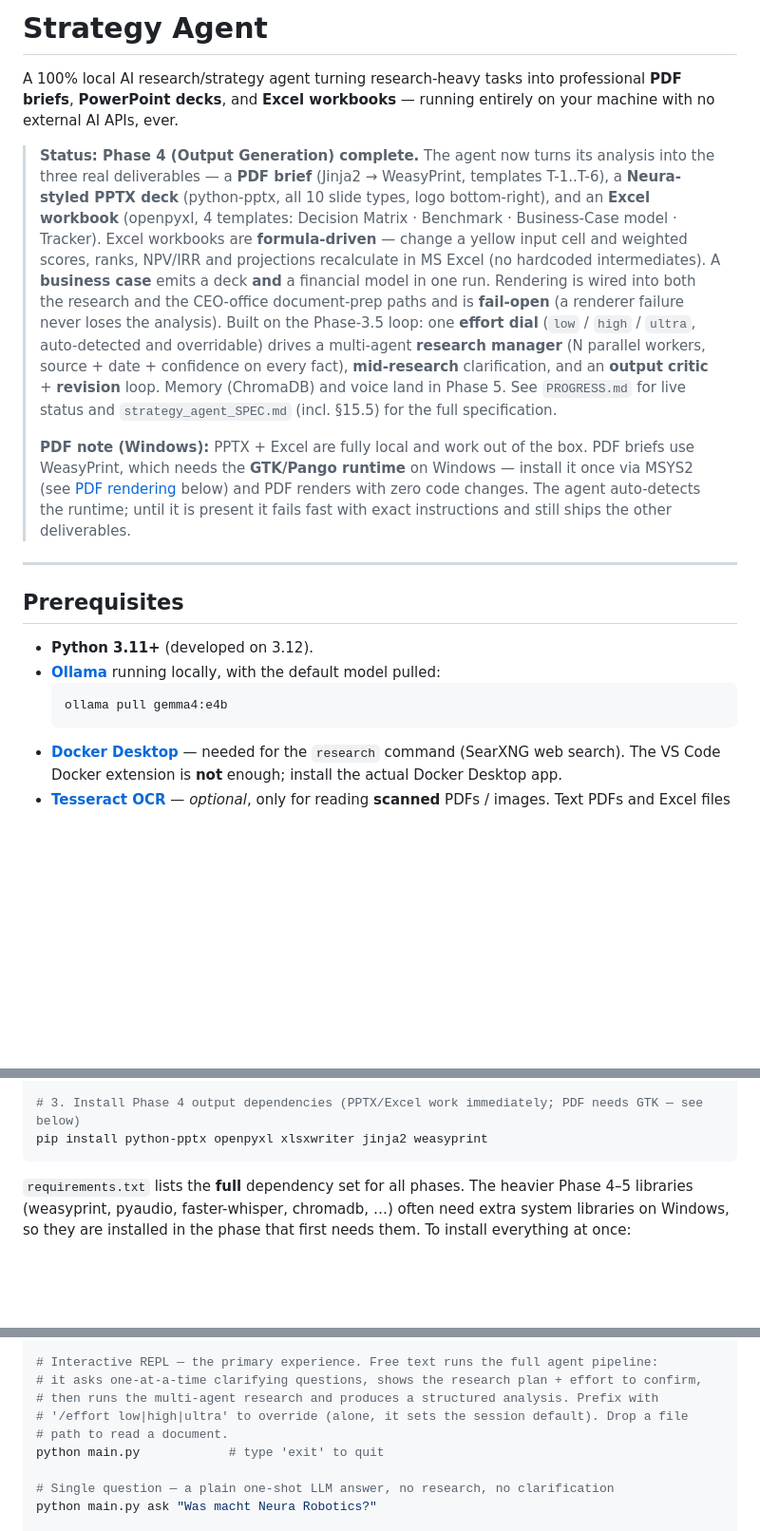
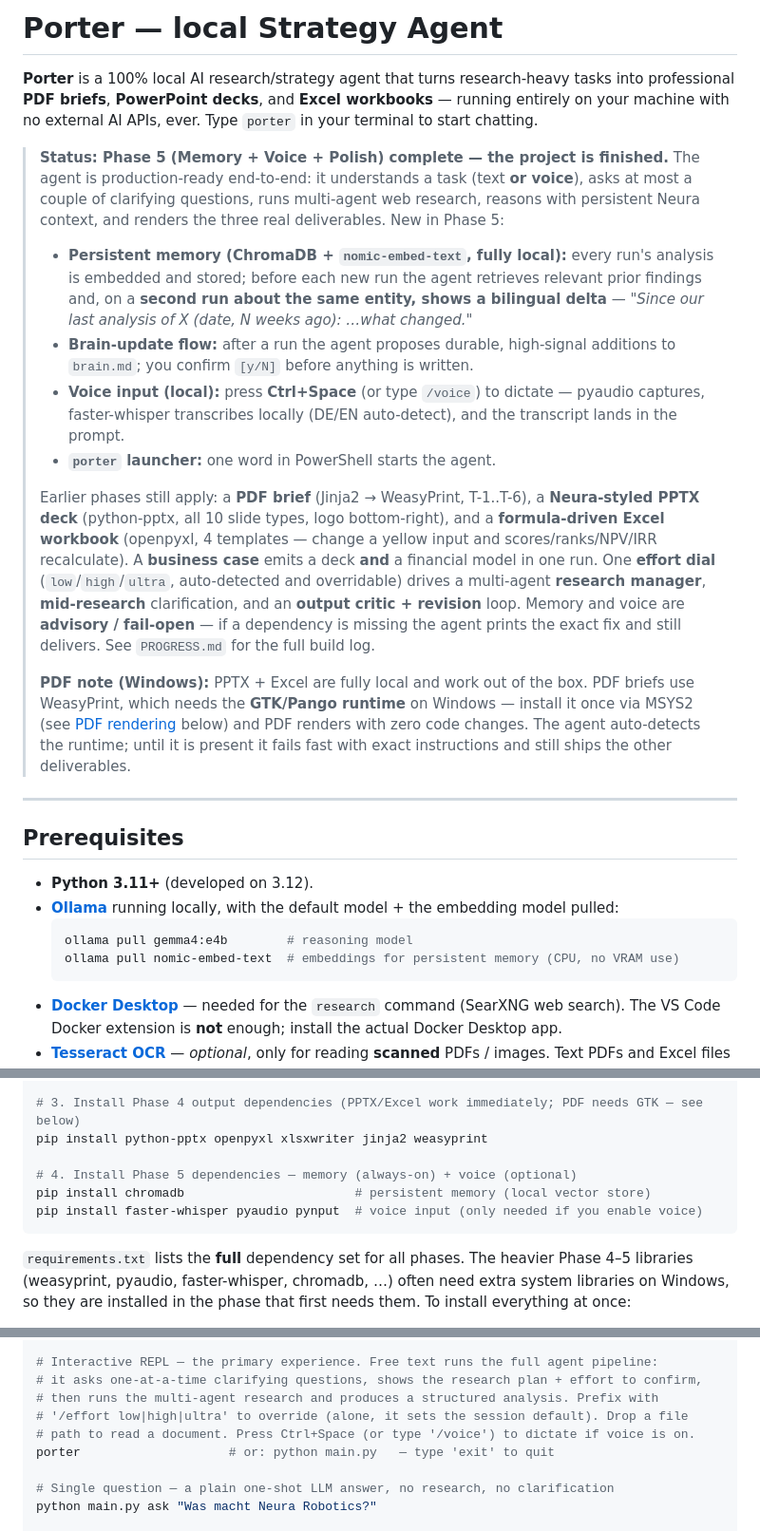
Before and after one commit to MattisEngelhardt/Porter-Local-Strategy-Agent, a Markdown page: README.md, 3 parts joined by grey strips. Shown at 95% size. Rendered like a GitHub page; blank space fills up the shorter version.

````diff
--- a/README.md
+++ b/README.md
@@ -1,22 +1,31 @@
-# Strategy Agent
+# Porter — local Strategy Agent
 
-A 100% local AI research/strategy agent turning research-heavy tasks into professional
-**PDF briefs**, **PowerPoint decks**, and **Excel workbooks** — running entirely on your
-machine with no external AI APIs, ever.
+**Porter** is a 100% local AI research/strategy agent that turns research-heavy tasks into
+professional **PDF briefs**, **PowerPoint decks**, and **Excel workbooks** — running entirely on
+your machine with no external AI APIs, ever. Type `porter` in your terminal to start chatting.
 
-> **Status: Phase 4 (Output Generation) complete.** The agent now turns its analysis into the
-> three real deliverables — a **PDF brief** (Jinja2 → WeasyPrint, templates T-1..T-6), a
-> **Neura-styled PPTX deck** (python-pptx, all 10 slide types, logo bottom-right), and an **Excel
-> workbook** (openpyxl, 4 templates: Decision Matrix · Benchmark · Business-Case model · Tracker).
-> Excel workbooks are **formula-driven** — change a yellow input cell and weighted scores, ranks,
-> NPV/IRR and projections recalculate in MS Excel (no hardcoded intermediates). A **business case**
-> emits a deck **and** a financial model in one run. Rendering is wired into both the research and
-> the CEO-office document-prep paths and is **fail-open** (a renderer failure never loses the
-> analysis). Built on the Phase-3.5 loop: one **effort dial** (`low` / `high` / `ultra`,
-> auto-detected and overridable) drives a multi-agent **research manager** (N parallel workers,
-> source + date + confidence on every fact), **mid-research** clarification, and an **output
-> critic** + **revision** loop. Memory (ChromaDB) and voice land in Phase 5. See `PROGRESS.md` for
-> live status and `strategy_agent_SPEC.md` (incl. §15.5) for the full specification.
+> **Status: Phase 5 (Memory + Voice + Polish) complete — the project is finished.** The agent is
+> production-ready end-to-end: it understands a task (text **or voice**), asks at most a couple of
+> clarifying questions, runs multi-agent web research, reasons with persistent Neura context, and
+> renders the three real deliverables. New in Phase 5:
+> - **Persistent memory (ChromaDB + `nomic-embed-text`, fully local):** every run's analysis is
+>   embedded and stored; before each new run the agent retrieves relevant prior findings and, on a
+>   **second run about the same entity, shows a bilingual delta** — *"Since our last analysis of X
+>   (date, N weeks ago): …what changed."*
+> - **Brain-update flow:** after a run the agent proposes durable, high-signal additions to
+>   `brain.md`; you confirm `[y/N]` before anything is written.
+> - **Voice input (local):** press **Ctrl+Space** (or type `/voice`) to dictate — pyaudio captures,
+>   faster-whisper transcribes locally (DE/EN auto-detect), and the transcript lands in the prompt.
+> - **`porter` launcher:** one word in PowerShell starts the agent.
+>
+> Earlier phases still apply: a **PDF brief** (Jinja2 → WeasyPrint, T-1..T-6), a **Neura-styled
+> PPTX deck** (python-pptx, all 10 slide types, logo bottom-right), and a **formula-driven Excel
+> workbook** (openpyxl, 4 templates — change a yellow input and scores/ranks/NPV/IRR recalculate).
+> A **business case** emits a deck **and** a financial model in one run. One **effort dial**
+> (`low`/`high`/`ultra`, auto-detected and overridable) drives a multi-agent **research manager**,
+> **mid-research** clarification, and an **output critic + revision** loop. Memory and voice are
+> **advisory / fail-open** — if a dependency is missing the agent prints the exact fix and still
+> delivers. See `PROGRESS.md` for the full build log.
 >
 > **PDF note (Windows):** PPTX + Excel are fully local and work out of the box. PDF briefs use
 > WeasyPrint, which needs the **GTK/Pango runtime** on Windows — install it once via MSYS2 (see
@@ -29,9 +38,11 @@ machine with no external AI APIs, ever.
 ## Prerequisites
 
 - **Python 3.11+** (developed on 3.12).
-- **[Ollama](https://ollama.com/download)** running locally, with the default model pulled:
+- **[Ollama](https://ollama.com/download)** running locally, with the default model + the
+  embedding model pulled:
   ```bash
-  ollama pull gemma4:e4b
+  ollama pull gemma4:e4b        # reasoning model
+  ollama pull nomic-embed-text  # embeddings for persistent memory (CPU, no VRAM use)
   ```
 - **[Docker Desktop](https://docker.com)** — needed for the `research` command (SearXNG web
   search). The VS Code Docker extension is **not** enough; install the actual Docker Desktop app.
@@ -54,6 +65,10 @@ pip install aiohttp trafilatura diskcache pdfplumber pytesseract Pillow pandas o
 
 # 3. Install Phase 4 output dependencies (PPTX/Excel work immediately; PDF needs GTK — see below)
 pip install python-pptx openpyxl xlsxwriter jinja2 weasyprint
+
+# 4. Install Phase 5 dependencies — memory (always-on) + voice (optional)
+pip install chromadb                       # persistent memory (local vector store)
+pip install faster-whisper pyaudio pynput  # voice input (only needed if you enable voice)
 ```
 
 `requirements.txt` lists the **full** dependency set for all phases. The heavier
@@ -129,8 +189,8 @@ python main.py analyze --effort low "Latest humanoid robotics funding news"
 # it asks one-at-a-time clarifying questions, shows the research plan + effort to confirm,
 # then runs the multi-agent research and produces a structured analysis. Prefix with
 # '/effort low|high|ultra' to override (alone, it sets the session default). Drop a file
-# path to read a document.
-python main.py            # type 'exit' to quit
+# path to read a document. Press Ctrl+Space (or type '/voice') to dictate if voice is on.
+porter                    # or: python main.py   — type 'exit' to quit
 
 # Single question — a plain one-shot LLM answer, no research, no clarification
 python main.py ask "Was macht Neura Robotics?"
````
Also changed, not shown: other parts of README.md (+61 -12 lines).
